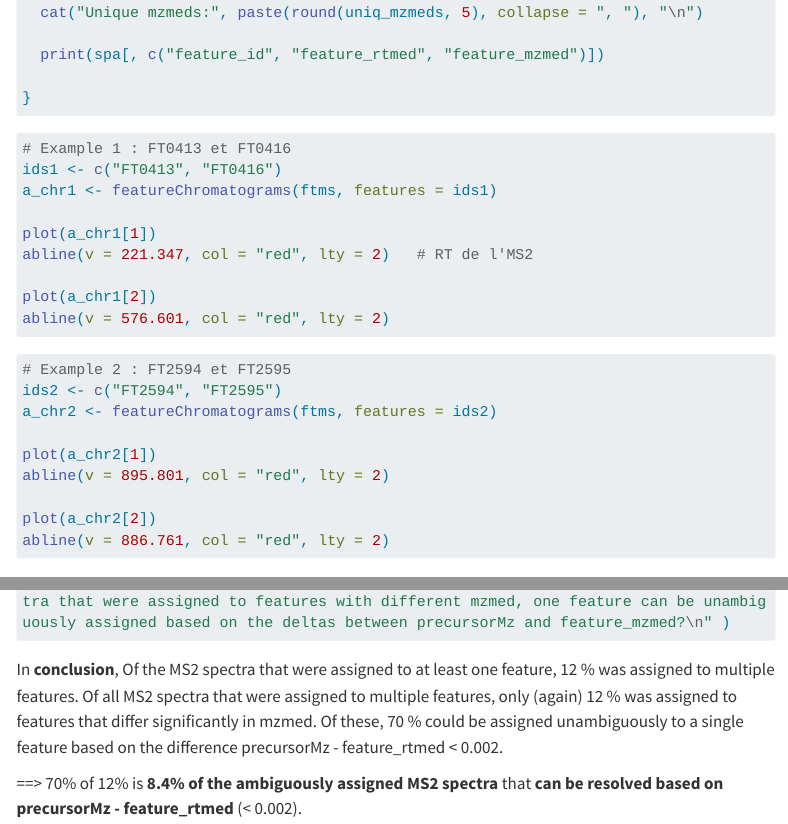
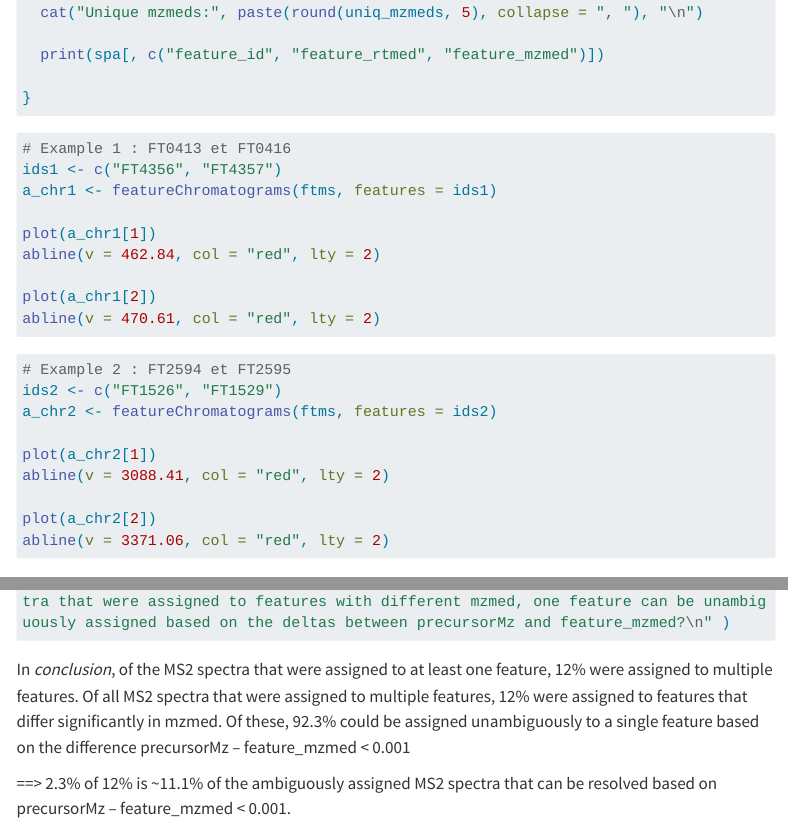
Before and after one commit to rebdau/RDynLib_ftms, a Quarto document (ftms_filtering.qmd): the page in a window 1100 px wide, from 4860 px down, and a second part further down, joined at a grey line. Rendered offline with R 4.5, knitr and Pandoc in place of Quarto, with nearby package versions; the code chunks are not run, so their results and figures are left out; menus at the side of the page are left out; long lines of code are wrapped.

Commit message:
ftms_filtering

````diff
--- a/ftms_filtering.qmd
+++ b/ftms_filtering.qmd
@@ -278,27 +278,27 @@ for (id in ms2_mult) {
 
 ```{r}
 # Example 1 : FT0413 et FT0416
-ids1 <- c("FT0413", "FT0416")
+ids1 <- c("FT4356", "FT4357")
 a_chr1 <- featureChromatograms(ftms, features = ids1)
 
 plot(a_chr1[1])
-abline(v = 221.347, col = "red", lty = 2)   # RT de l'MS2
+abline(v = 462.84, col = "red", lty = 2)
 
 plot(a_chr1[2])
-abline(v = 576.601, col = "red", lty = 2)
+abline(v = 470.61, col = "red", lty = 2)
 
 ```
 
 ```{r}
 # Example 2 : FT2594 et FT2595
-ids2 <- c("FT2594", "FT2595")
+ids2 <- c("FT1526", "FT1529")
 a_chr2 <- featureChromatograms(ftms, features = ids2)
 
 plot(a_chr2[1])
-abline(v = 895.801, col = "red", lty = 2)
+abline(v = 3088.41, col = "red", lty = 2)
 
 plot(a_chr2[2])
-abline(v = 886.761, col = "red", lty = 2)
+abline(v = 3371.06, col = "red", lty = 2)
 
 ```
 
@@ -419,16 +419,15 @@ cat("For",table(close_counts)[2]*100/length(ms2_id_significant), "% of the MS2 s
 
 ```
 
-In **conclusion**, Of the MS2 spectra that were assigned to at least one
-feature, 12 % was assigned to multiple features. Of all MS2 spectra that
-were assigned to multiple features, only (again) 12 % was assigned to
-features that differ significantly in mzmed. Of these, 70 % could be
+In *conclusion*, of the MS2 spectra that were assigned to at least one
+feature, 12% were assigned to multiple features. Of all MS2 spectra that
+were assigned to multiple features, 12% were assigned to
+features that differ significantly in mzmed. Of these, 92.3% could be
 assigned unambiguously to a single feature based on the difference
-precursorMz - feature_rtmed \< 0.002.
+precursorMz – feature_mzmed < 0.001
 
-==\> 70% of 12% is **8.4% of the
-ambiguously assigned MS2 spectra** that **can be resolved based on
-precursorMz - feature_rtmed** (\< 0.002).
+==\> 2.3% of 12% is ~11.1% of the ambiguously assigned MS2 spectra that can
+be resolved based on precursorMz – feature_mzmed < 0.001.
 
 # Resolving multiple assignments of MS2 spectra to features
 
````
Also changed, not shown: ftms_filtering.qmd (20 more changed lines).
